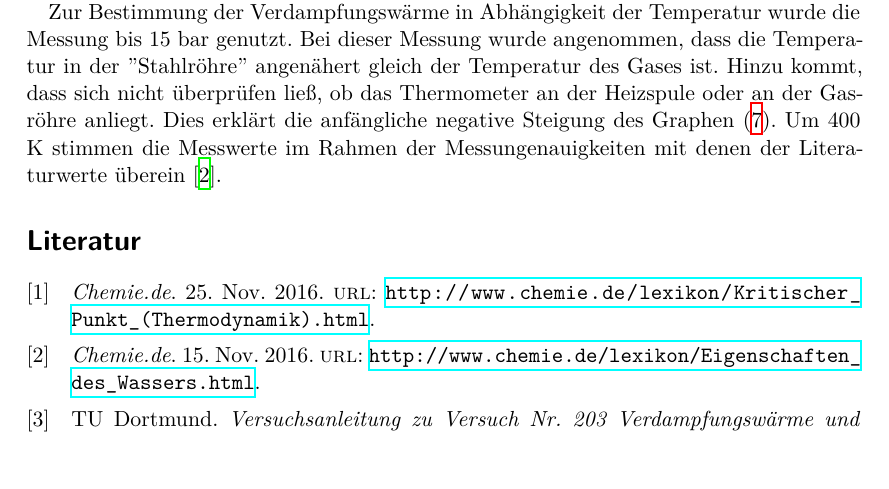
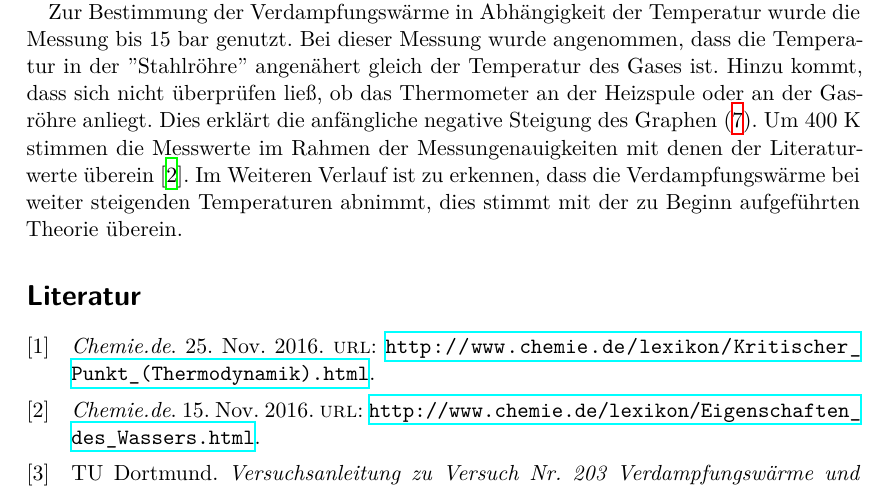
Before and after one commit to pascalgutjahr/Praktikum-1, a LaTeX document (Verdampfungswaerme/V203.tex, which reads Verdampfungswaerme/diskussion.tex): part of page 11 of 11, cut so that both start at the same text. Compiled offline with XeLaTeX.

Commit message:
Verdampfung ist fertig

```diff
--- a/Verdampfungswaerme/diskussion.tex
+++ b/Verdampfungswaerme/diskussion.tex
@@ -25,5 +25,7 @@ der "Stahlröhre" angenähert gleich der Temperatur des Gases ist. Hinzu kommt,
 sich nicht überprüfen ließ, ob das Thermometer an der Heizspule oder an der Gasröhre
 anliegt. Dies erklärt die anfängliche negative Steigung des Graphen (\ref{fig:plus}).
 Um 400 $\si{\kelvin}$ stimmen die Messwerte im Rahmen der Messungenauigkeiten
-mit denen der Literaturwerte überein \cite{chemie}.
+mit denen der Literaturwerte überein \cite{chemie}. Im Weiteren Verlauf ist zu erkennen,
+dass die Verdampfungswärme bei weiter steigenden Temperaturen abnimmt, dies stimmt mit der
+zu Beginn aufgeführten Theorie überein.
 % ???????
```
Also changed, not shown: 1 other file.
